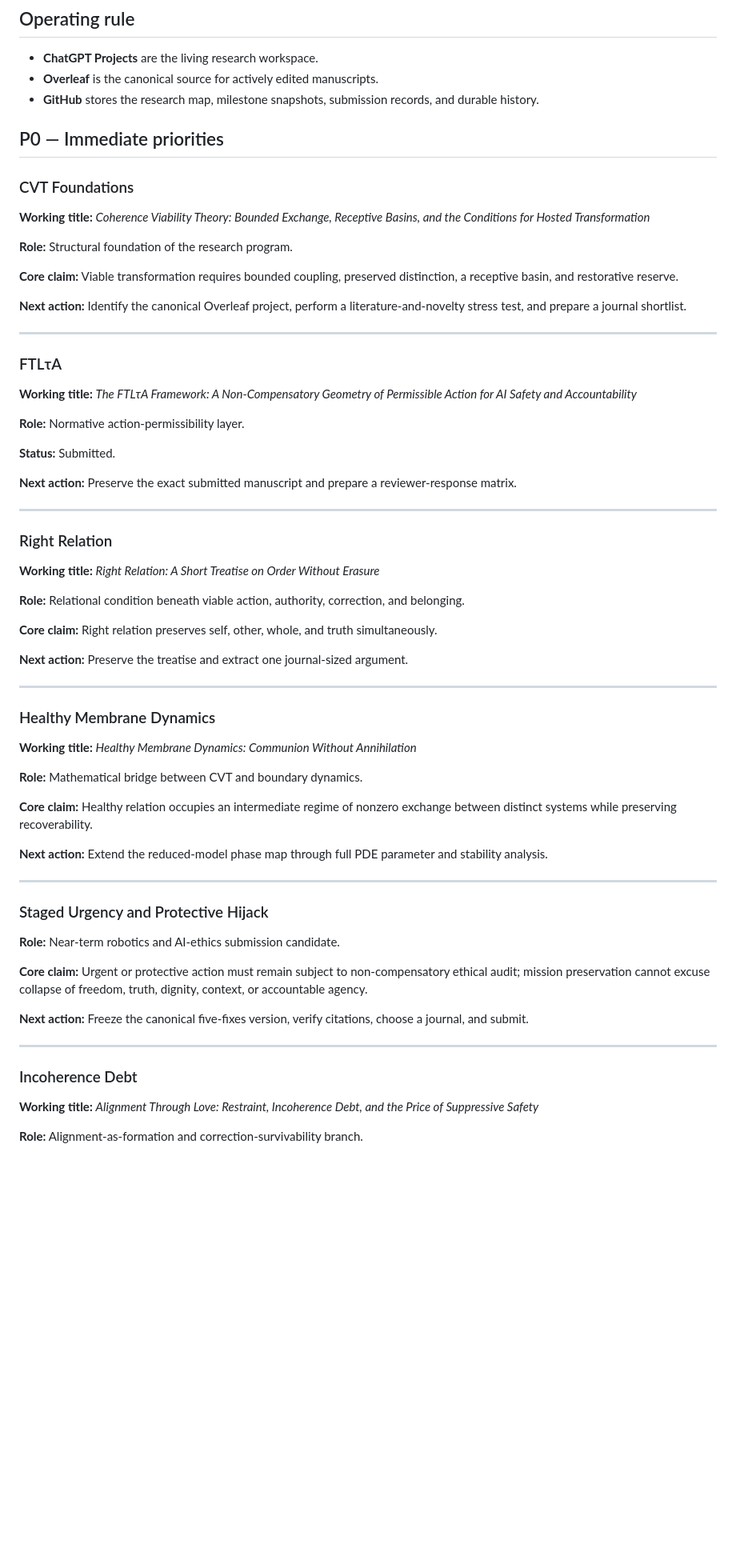
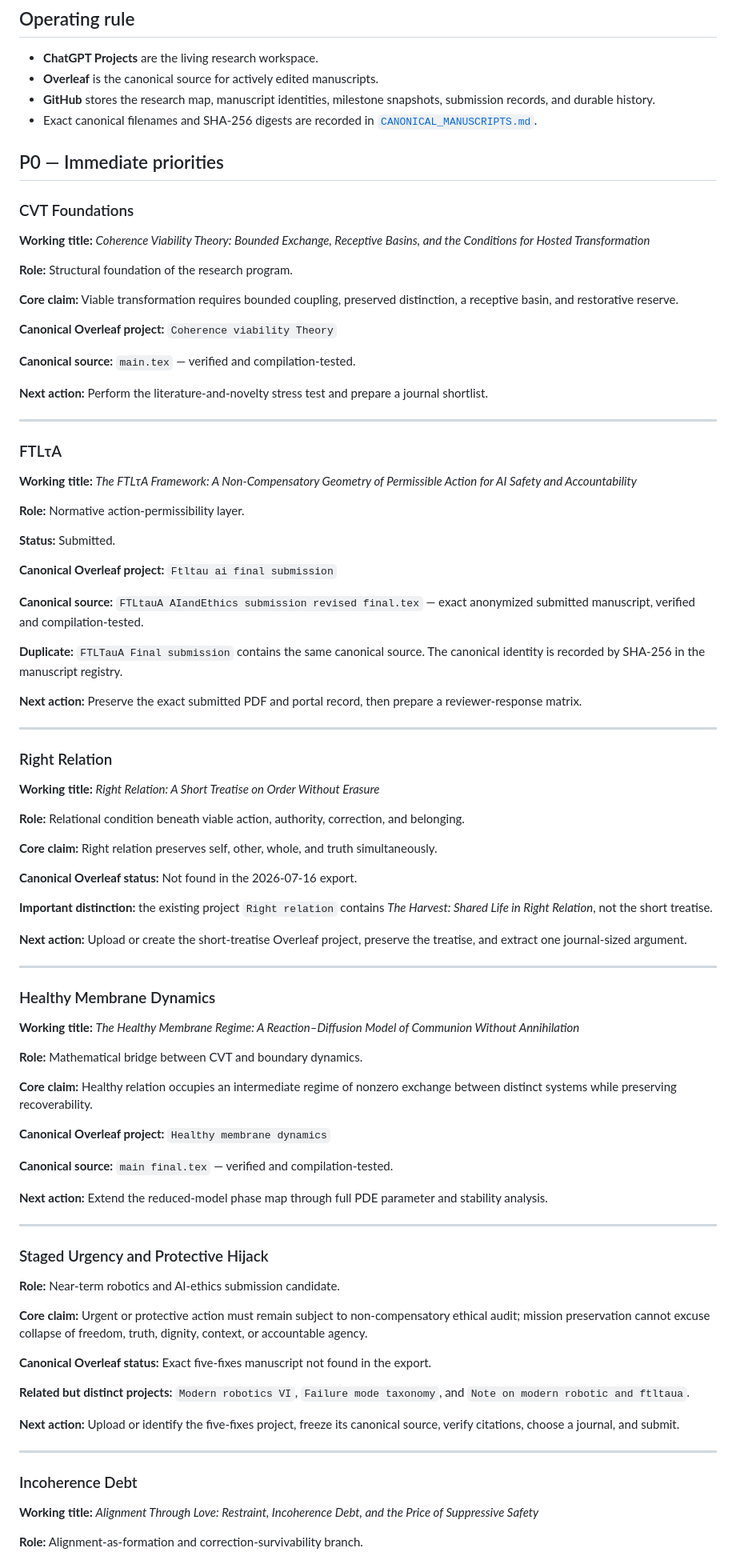
Before and after one commit to dmvarela/CVTRepository, a Markdown page: registry/ACTIVE_RESEARCH.md, the part around one of its changes. Shown at 80% size. Drawn GitHub-style; blank space fills up the shorter version.

Commit message:
Record verified canonical Overleaf manuscripts and missing projects

```diff
--- a/registry/ACTIVE_RESEARCH.md
+++ b/registry/ACTIVE_RESEARCH.md
@@ -6,64 +6,93 @@ This file tracks the current active spine of the Coherence Viability Theory rese
 
 - **ChatGPT Projects** are the living research workspace.
 - **Overleaf** is the canonical source for actively edited manuscripts.
-- **GitHub** stores the research map, milestone snapshots, submission records, and durable history.
+- **GitHub** stores the research map, manuscript identities, milestone snapshots, submission records, and durable history.
+- Exact canonical filenames and SHA-256 digests are recorded in [`CANONICAL_MANUSCRIPTS.md`](CANONICAL_MANUSCRIPTS.md).
 
 ## P0 — Immediate priorities
 
 ### CVT Foundations
+
 **Working title:** *Coherence Viability Theory: Bounded Exchange, Receptive Basins, and the Conditions for Hosted Transformation*
 
 **Role:** Structural foundation of the research program.
 
 **Core claim:** Viable transformation requires bounded coupling, preserved distinction, a receptive basin, and restorative reserve.
 
-**Next action:** Identify the canonical Overleaf project, perform a literature-and-novelty stress test, and prepare a journal shortlist.
+**Canonical Overleaf project:** `Coherence viability Theory`
+
+**Canonical source:** `main.tex` — verified and compilation-tested.
+
+**Next action:** Perform the literature-and-novelty stress test and prepare a journal shortlist.
 
 ---
 
 ### FTLτA
+
 **Working title:** *The FTLτA Framework: A Non-Compensatory Geometry of Permissible Action for AI Safety and Accountability*
 
 **Role:** Normative action-permissibility layer.
 
 **Status:** Submitted.
 
-**Next action:** Preserve the exact submitted manuscript and prepare a reviewer-response matrix.
+**Canonical Overleaf project:** `Ftltau ai final submission`
+
+**Canonical source:** `FTLtauA AIandEthics submission revised final.tex` — exact anonymized submitted manuscript, verified and compilation-tested.
+
+**Duplicate:** `FTLTauA Final submission` contains the same canonical source. The canonical identity is recorded by SHA-256 in the manuscript registry.
+
+**Next action:** Preserve the exact submitted PDF and portal record, then prepare a reviewer-response matrix.
 
 ---
 
 ### Right Relation
+
 **Working title:** *Right Relation: A Short Treatise on Order Without Erasure*
 
 **Role:** Relational condition beneath viable action, authority, correction, and belonging.
 
 **Core claim:** Right relation preserves self, other, whole, and truth simultaneously.
 
-**Next action:** Preserve the treatise and extract one journal-sized argument.
+**Canonical Overleaf status:** Not found in the 2026-07-16 export.
+
+**Important distinction:** the existing project `Right relation` contains *The Harvest: Shared Life in Right Relation*, not the short treatise.
+
+**Next action:** Upload or create the short-treatise Overleaf project, preserve the treatise, and extract one journal-sized argument.
 
 ---
 
 ### Healthy Membrane Dynamics
-**Working title:** *Healthy Membrane Dynamics: Communion Without Annihilation*
+
+**Working title:** *The Healthy Membrane Regime: A Reaction–Diffusion Model of Communion Without Annihilation*
 
 **Role:** Mathematical bridge between CVT and boundary dynamics.
 
 **Core claim:** Healthy relation occupies an intermediate regime of nonzero exchange between distinct systems while preserving recoverability.
+
+**Canonical Overleaf project:** `Healthy membrane dynamics`
+
+**Canonical source:** `main final.tex` — verified and compilation-tested.
 
 **Next action:** Extend the reduced-model phase map through full PDE parameter and stability analysis.
 
 ---
 
 ### Staged Urgency and Protective Hijack
+
 **Role:** Near-term robotics and AI-ethics submission candidate.
 
 **Core claim:** Urgent or protective action must remain subject to non-compensatory ethical audit; mission preservation cannot excuse collapse of freedom, truth, dignity, context, or accountable agency.
 
-**Next action:** Freeze the canonical five-fixes version, verify citations, choose a journal, and submit.
+**Canonical Overleaf status:** Exact five-fixes manuscript not found in the export.
+
+**Related but distinct projects:** `Modern robotics VI`, `Failure mode taxonomy`, and `Note on modern robotic and ftltaua`.
+
+**Next action:** Upload or identify the five-fixes project, freeze its canonical source, verify citations, choose a journal, and submit.
 
 ---
 
 ### Incoherence Debt
+
 **Working title:** *Alignment Through Love: Restraint, Incoherence Debt, and the Price of Suppressive Safety*
 
 **Role:** Alignment-as-formation and correction-survivability branch.
```
Also changed, not shown: other parts of registry/ACTIVE_RESEARCH.md (+16 -3 lines).
